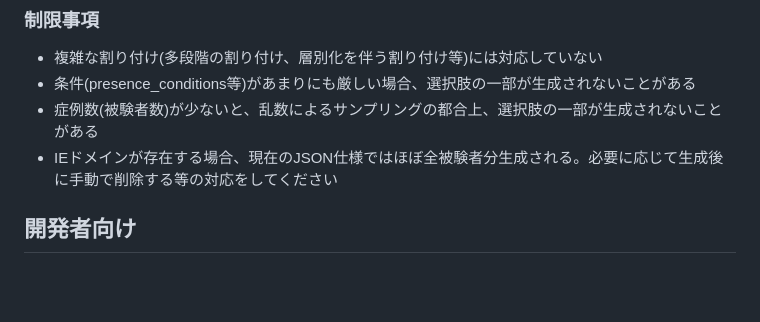
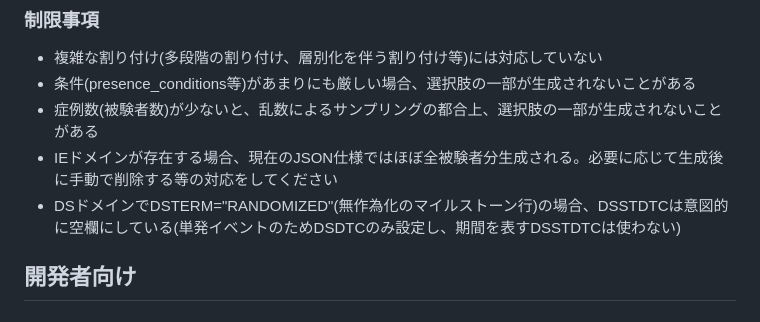
Before and after one commit to nnh/stat-forge, a Markdown page: README.md, the part around the change. GitHub-like rendering; blank space fills up the shorter version.

Commit message:
README制限事項にDS RANDOMIZED行のDSSTDTCに関する注意点を追加
DSTERM="RANDOMIZED"の行はDSDTC(無作為化日)のみ設定する単発イベントであり、
期間を表すDSSTDTCは意図的に空欄にしている仕様であることを明記した。

Co-Authored-By: Claude Sonnet 5 <noreply@anthropic.com>

```diff
--- a/README.md
+++ b/README.md
@@ -33,6 +33,7 @@ EDC仕様JSON(.json)から、統計解析プログラムの開発・検証用に
 - 条件(presence_conditions等)があまりにも厳しい場合、選択肢の一部が生成されないことがある
 - 症例数(被験者数)が少ないと、乱数によるサンプリングの都合上、選択肢の一部が生成されないことがある
 - IEドメインが存在する場合、現在のJSON仕様ではほぼ全被験者分生成される。必要に応じて生成後に手動で削除する等の対応をしてください
+- DSドメインでDSTERM="RANDOMIZED"(無作為化のマイルストーン行)の場合、DSSTDTCは意図的に空欄にしている(単発イベントのためDSDTCのみ設定し、期間を表すDSSTDTCは使わない)
 
 ## 開発者向け
 
```
